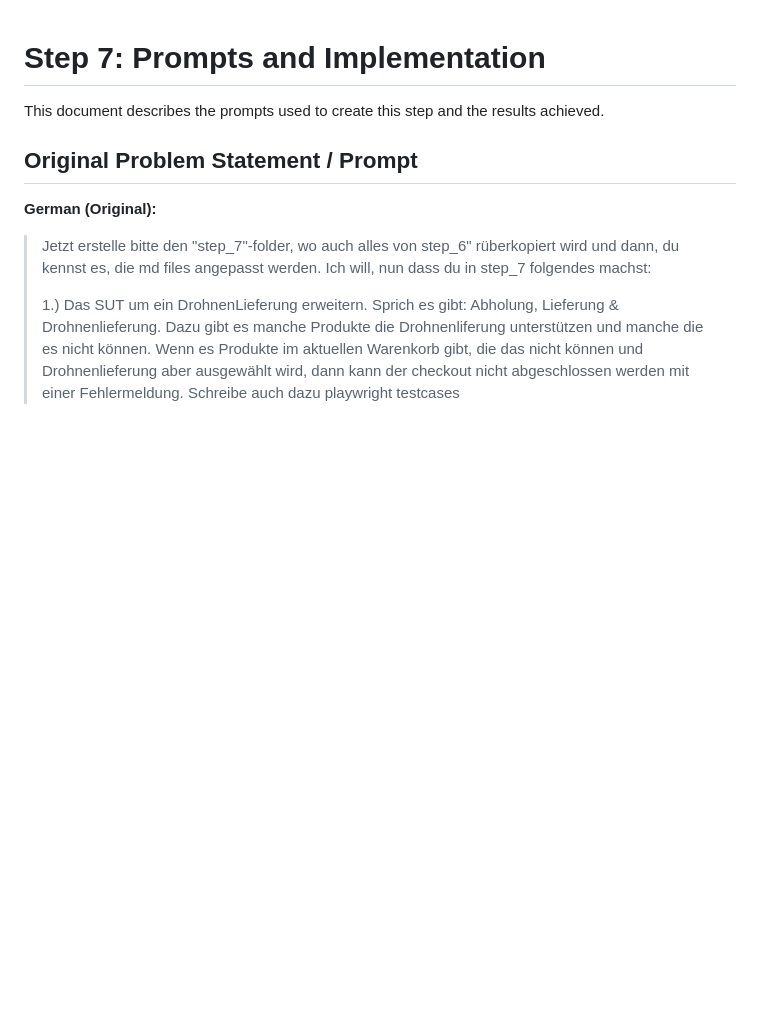
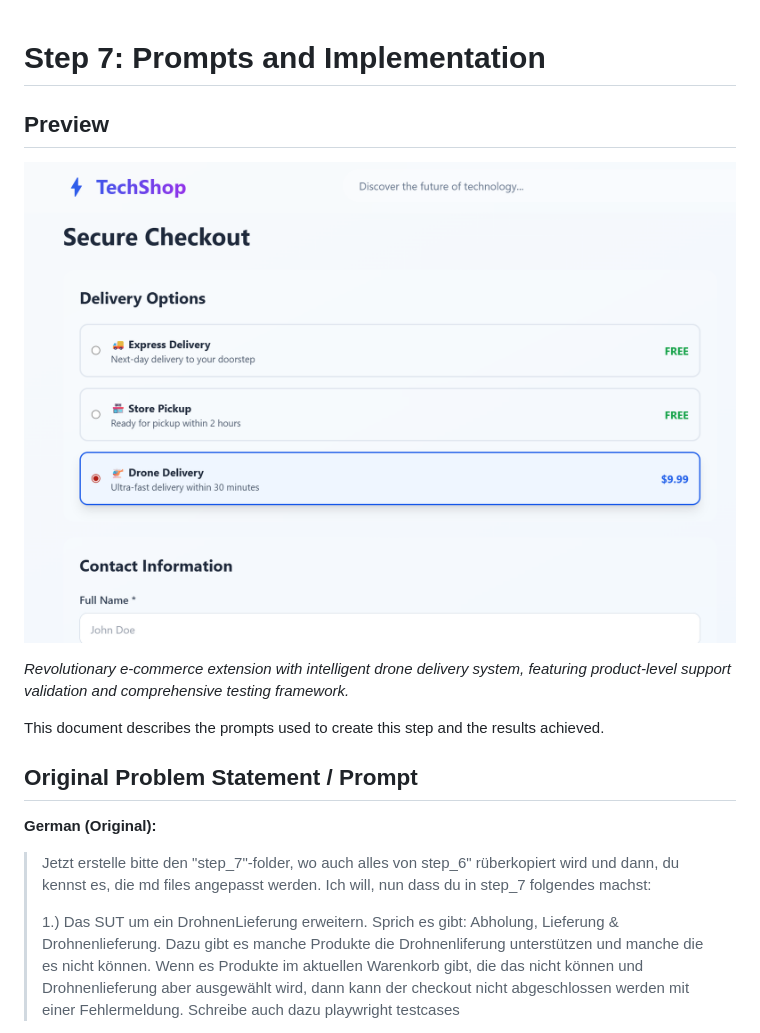
Before and after one commit to manuelhintermayr/testautomation-copilot-codex-demo, a Markdown page: step_7/PROMPT.md, the part around the change. Rendered like a GitHub page; pictures changed too: step_7/preview.png; blank space fills up the shorter version.

```diff
--- a/step_7/PROMPT.md
+++ b/step_7/PROMPT.md
@@ -1,4 +1,10 @@
 # Step 7: Prompts and Implementation
+
+## Preview
+
+![Drone Delivery Feature Preview](preview.png)
+
+*Revolutionary e-commerce extension with intelligent drone delivery system, featuring product-level support validation and comprehensive testing framework.*
 
 This document describes the prompts used to create this step and the results achieved.
 
```
Also changed, not shown: README.md (+15 -2 lines), step_7/README.md (+6 -0 lines), step_7/reports/confluence-report.md (added, +108 -0 lines), step_6/preview.png, 5 other files.
